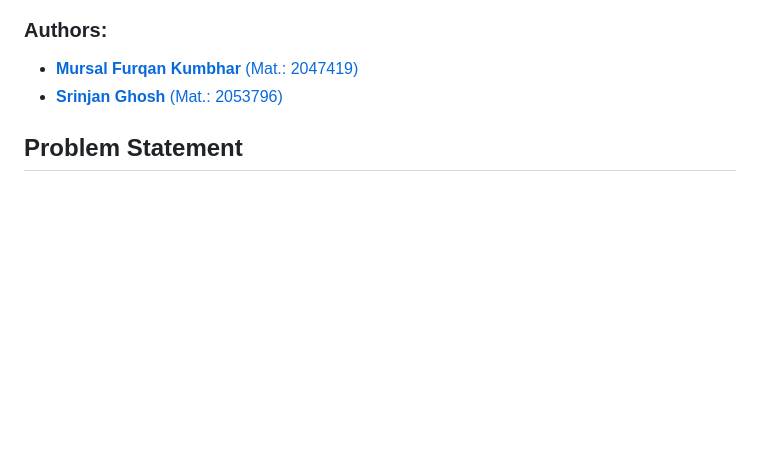
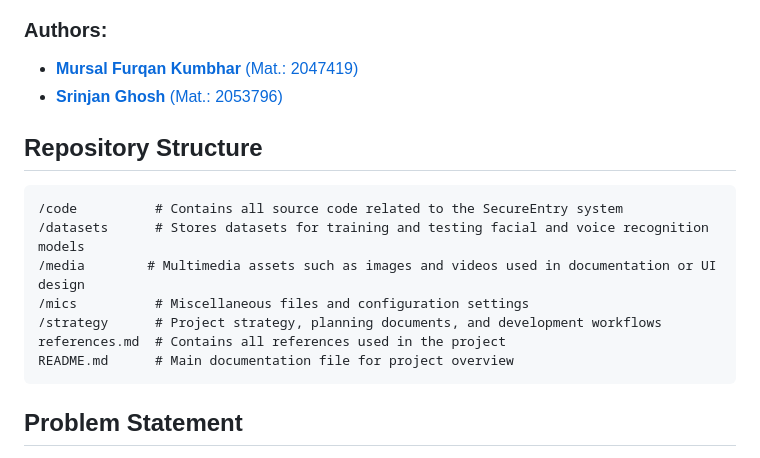
Before and after one commit to mursalfk/secure-entry, a Markdown page: README.md, the part around the change. Drawn GitHub-style; blank space fills up the shorter version.

````diff
--- a/README.md
+++ b/README.md
@@ -6,6 +6,17 @@
 
 - [**Mursal Furqan Kumbhar** (Mat.: 2047419)](mailto:kumbhar.2047419@studenti.uniroma1.it "Write an email to Mursal Furqan Kumbhar")
 - [**Srinjan Ghosh** (Mat.: 2053796)](mailto:ghosh.2053796@studenti.uniroma1.it "Write an Email to Srinjan Ghosh")
+
+## Repository Structure
+```
+/code          # Contains all source code related to the SecureEntry system
+/datasets      # Stores datasets for training and testing facial and voice recognition models
+/media        # Multimedia assets such as images and videos used in documentation or UI design
+/mics          # Miscellaneous files and configuration settings
+/strategy      # Project strategy, planning documents, and development workflows
+references.md  # Contains all references used in the project
+README.md      # Main documentation file for project overview
+```
 
 ## Problem Statement
 Traditional door authentication methods can be easily bypassed, making home security a major concern. We aim to develop an advanced intrusion alarm system that utilizes both facial and voice recognition to ensure that only authorized individuals can enter a home. This system will significantly reduce the risk of unauthorized access while providing users with a seamless experience.
````
